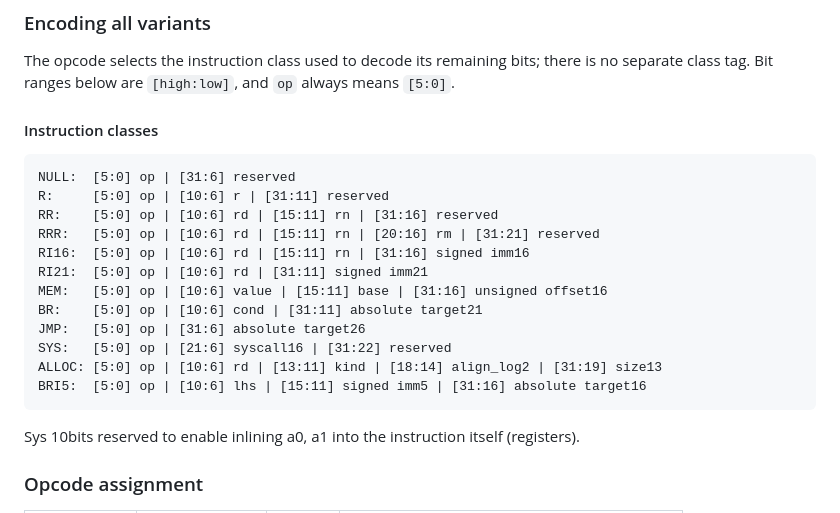
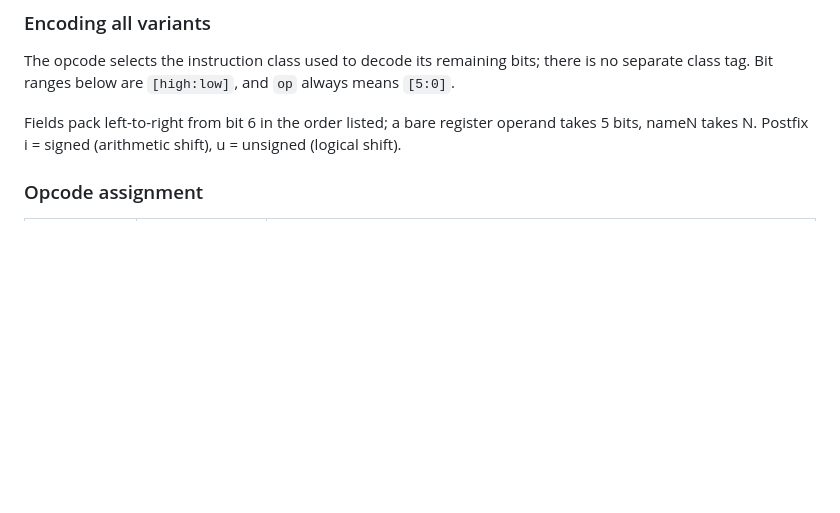
Before and after one commit to xnacly/purple-garden, a Markdown page: NRFC/bytecode.md, the part around one of its changes. GitHub-like rendering; blank space fills up the shorter version.

Commit message:
NRFC: bytecode layout fully thought through

````diff
--- a/NRFC/bytecode.md
+++ b/NRFC/bytecode.md
@@ -168,24 +168,9 @@ The opcode selects the instruction class used to decode its remaining bits;
 there is no separate class tag. Bit ranges below are `[high:low]`, and `op`
 always means `[5:0]`.
 
-#### Instruction classes
-
-```text
-NULL:  [5:0] op | [31:6] reserved
-R:     [5:0] op | [10:6] r | [31:11] reserved
-RR:    [5:0] op | [10:6] rd | [15:11] rn | [31:16] reserved
-RRR:   [5:0] op | [10:6] rd | [15:11] rn | [20:16] rm | [31:21] reserved
-RI16:  [5:0] op | [10:6] rd | [15:11] rn | [31:16] signed imm16
-RI21:  [5:0] op | [10:6] rd | [31:11] signed imm21
-MEM:   [5:0] op | [10:6] value | [15:11] base | [31:16] unsigned offset16
-BR:    [5:0] op | [10:6] cond | [31:11] absolute target21
-JMP:   [5:0] op | [31:6] absolute target26
-SYS:   [5:0] op | [21:6] syscall16 | [31:22] reserved
-ALLOC: [5:0] op | [10:6] rd | [13:11] kind | [18:14] align_log2 | [31:19] size13
-BRI5:  [5:0] op | [10:6] lhs | [15:11] signed imm5 | [31:16] absolute target16
-```
-
-Sys 10bits reserved to enable inlining a0, a1 into the instruction itself (registers).
+Fields pack left-to-right from bit 6 in the order listed; a bare register
+operand takes 5 bits, nameN takes N. Postfix i = signed (arithmetic shift), u =
+unsigned (logical shift).
 
 ### Opcode assignment
 
````
Also changed, not shown: other parts of NRFC/bytecode.md (+52 -52 lines).
